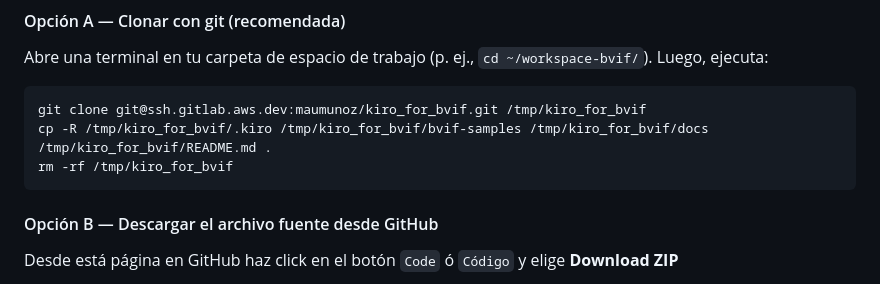
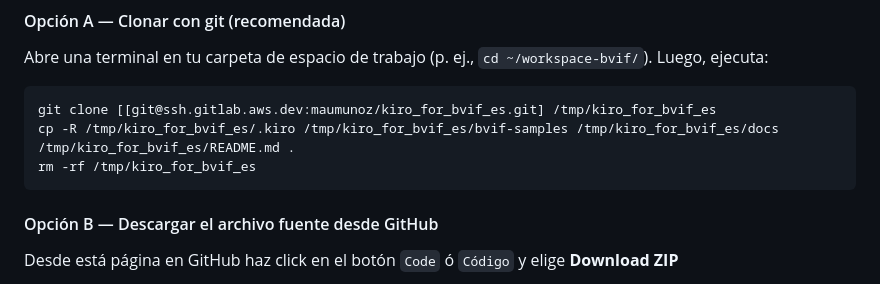
Before and after one commit to andresmaopal/kiro_for_bvif_es, a Markdown page: README.md, the part around the change. GitHub-like rendering.

````diff
--- a/README.md
+++ b/README.md
@@ -59,9 +59,9 @@ Copia `.kiro/`, `bvif-samples/`, `docs/` y `README.md` — las reglas de steerin
 Abre una terminal en tu carpeta de espacio de trabajo (p. ej., `cd ~/workspace-bvif/`). Luego, ejecuta:
 
 ```bash
-git clone git@ssh.gitlab.aws.dev:maumunoz/kiro_for_bvif.git /tmp/kiro_for_bvif
-cp -R /tmp/kiro_for_bvif/.kiro /tmp/kiro_for_bvif/bvif-samples /tmp/kiro_for_bvif/docs /tmp/kiro_for_bvif/README.md .
-rm -rf /tmp/kiro_for_bvif
+git clone [[git@ssh.gitlab.aws.dev:maumunoz/kiro_for_bvif_es.git] /tmp/kiro_for_bvif_es
+cp -R /tmp/kiro_for_bvif_es/.kiro /tmp/kiro_for_bvif_es/bvif-samples /tmp/kiro_for_bvif_es/docs /tmp/kiro_for_bvif_es/README.md .
+rm -rf /tmp/kiro_for_bvif_es
 ```
 
 #### Opción B — Descargar el archivo fuente desde GitHub
````
